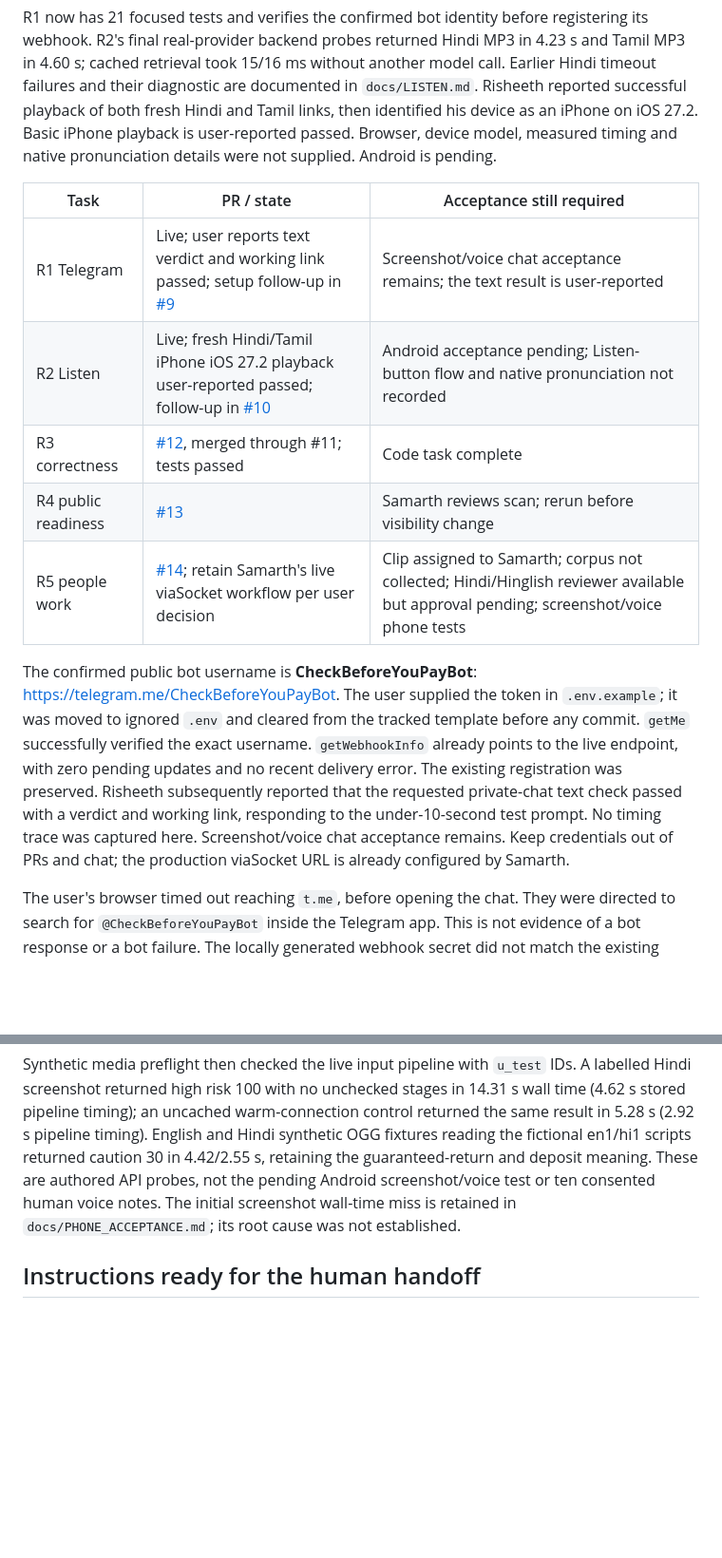
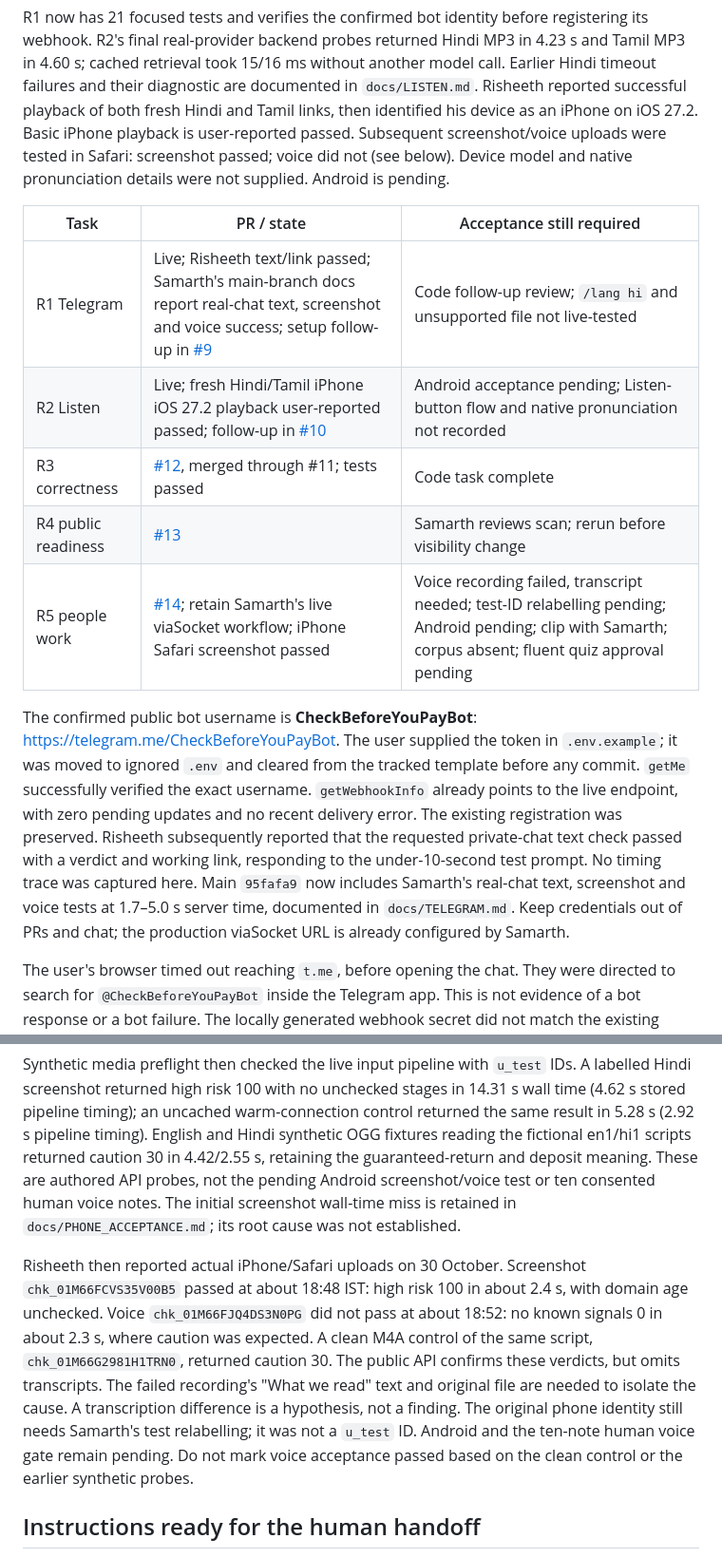
Before and after one commit to samarthputhraya/check-before-you-pay, a Markdown page: docs/ROUND2_STATUS.md, 2 parts joined by grey strips. Shown at 95% size. Drawn GitHub-style; blank space fills up the shorter version.

```diff
--- a/docs/ROUND2_STATUS.md
+++ b/docs/ROUND2_STATUS.md
@@ -47,16 +47,17 @@ MP3 in 4.23 s and Tamil MP3 in 4.60 s; cached retrieval took 15/16 ms without
 another model call. Earlier Hindi timeout failures and their diagnostic are
 documented in `docs/LISTEN.md`. Risheeth reported successful playback of both
 fresh Hindi and Tamil links, then identified his device as an iPhone on iOS 27.2.
-Basic iPhone playback is user-reported passed. Browser, device model, measured
-timing and native pronunciation details were not supplied. Android is pending.
+Basic iPhone playback is user-reported passed. Subsequent screenshot/voice
+uploads were tested in Safari: screenshot passed; voice did not (see below).
+Device model and native pronunciation details were not supplied. Android is pending.
 
 | Task | PR / state | Acceptance still required |
 |---|---|---|
-| R1 Telegram | Live; user reports text verdict and working link passed; setup follow-up in [#9](https://github.com/samarthputhraya/check-before-you-pay/pull/9) | Screenshot/voice chat acceptance remains; the text result is user-reported |
+| R1 Telegram | Live; Risheeth text/link passed; Samarth's main-branch docs report real-chat text, screenshot and voice success; setup follow-up in [#9](https://github.com/samarthputhraya/check-before-you-pay/pull/9) | Code follow-up review; `/lang hi` and unsupported file not live-tested |
 | R2 Listen | Live; fresh Hindi/Tamil iPhone iOS 27.2 playback user-reported passed; follow-up in [#10](https://github.com/samarthputhraya/check-before-you-pay/pull/10) | Android acceptance pending; Listen-button flow and native pronunciation not recorded |
 | R3 correctness | [#12](https://github.com/samarthputhraya/check-before-you-pay/pull/12), merged through #11; tests passed | Code task complete |
 | R4 public readiness | [#13](https://github.com/samarthputhraya/check-before-you-pay/pull/13) | Samarth reviews scan; rerun before visibility change |
-| R5 people work | [#14](https://github.com/samarthputhraya/check-before-you-pay/pull/14); retain Samarth's live viaSocket workflow per user decision | Clip assigned to Samarth; corpus not collected; Hindi/Hinglish reviewer available but approval pending; screenshot/voice phone tests |
+| R5 people work | [#14](https://github.com/samarthputhraya/check-before-you-pay/pull/14); retain Samarth's live viaSocket workflow; iPhone Safari screenshot passed | Voice recording failed, transcript needed; test-ID relabelling pending; Android pending; clip with Samarth; corpus absent; fluent quiz approval pending |
 
 The confirmed public bot username is **CheckBeforeYouPayBot**:
 https://telegram.me/CheckBeforeYouPayBot. The user supplied the token in `.env.example`;
@@ -66,8 +67,10 @@ already points to the live endpoint, with zero pending updates and no recent
 delivery error. The existing registration was preserved. Risheeth subsequently
 reported that the requested private-chat text check passed with a verdict and
 working link, responding to the under-10-second test prompt. No timing trace was
-captured here. Screenshot/voice chat acceptance remains. Keep credentials out
-of PRs and chat; the production viaSocket URL is already configured by Samarth.
+captured here. Main `95fafa9` now includes Samarth's real-chat text, screenshot
+and voice tests at 1.7–5.0 s server time, documented in `docs/TELEGRAM.md`.
+Keep credentials out of PRs and chat; the production viaSocket URL is already
+configured by Samarth.
 
 The user's browser timed out reaching `t.me`, before opening the chat. They were
 directed to search for `@CheckBeforeYouPayBot` inside the Telegram app. This is
@@ -128,6 +131,18 @@ These are authored API probes, not the pending Android screenshot/voice test
 or ten consented human voice notes. The initial screenshot wall-time miss is
 retained in `docs/PHONE_ACCEPTANCE.md`; its root cause was not established.
 
+Risheeth then reported actual iPhone/Safari uploads on 30 October. Screenshot
+`chk_01M66FCVS35V00B5` passed at about 18:48 IST: high risk 100 in about 2.4 s,
+with domain age unchecked. Voice `chk_01M66FJQ4DS3N0PG` did not pass at about
+18:52: no known signals 0 in about 2.3 s, where caution was expected. A clean M4A
+control of the same script, `chk_01M66G2981H1TRN0`, returned caution 30.
+The public API confirms these verdicts, but omits transcripts. The failed
+recording's "What we read" text and original file are needed to isolate the
+cause. A transcription difference is a hypothesis, not a finding. The original
+phone identity still needs Samarth's test relabelling; it was not a `u_test` ID.
+Android and the ten-note human voice gate remain pending. Do not mark voice
+acceptance passed based on the clean control or the earlier synthetic probes.
+
 ## Instructions ready for the human handoff
 
 - `docs/VIASOCKET.md`: exact masked fields, private demo Sheet, own-email recipient,
```
Also changed, not shown: docs/PHONE_ACCEPTANCE.md (+34 -6 lines).
